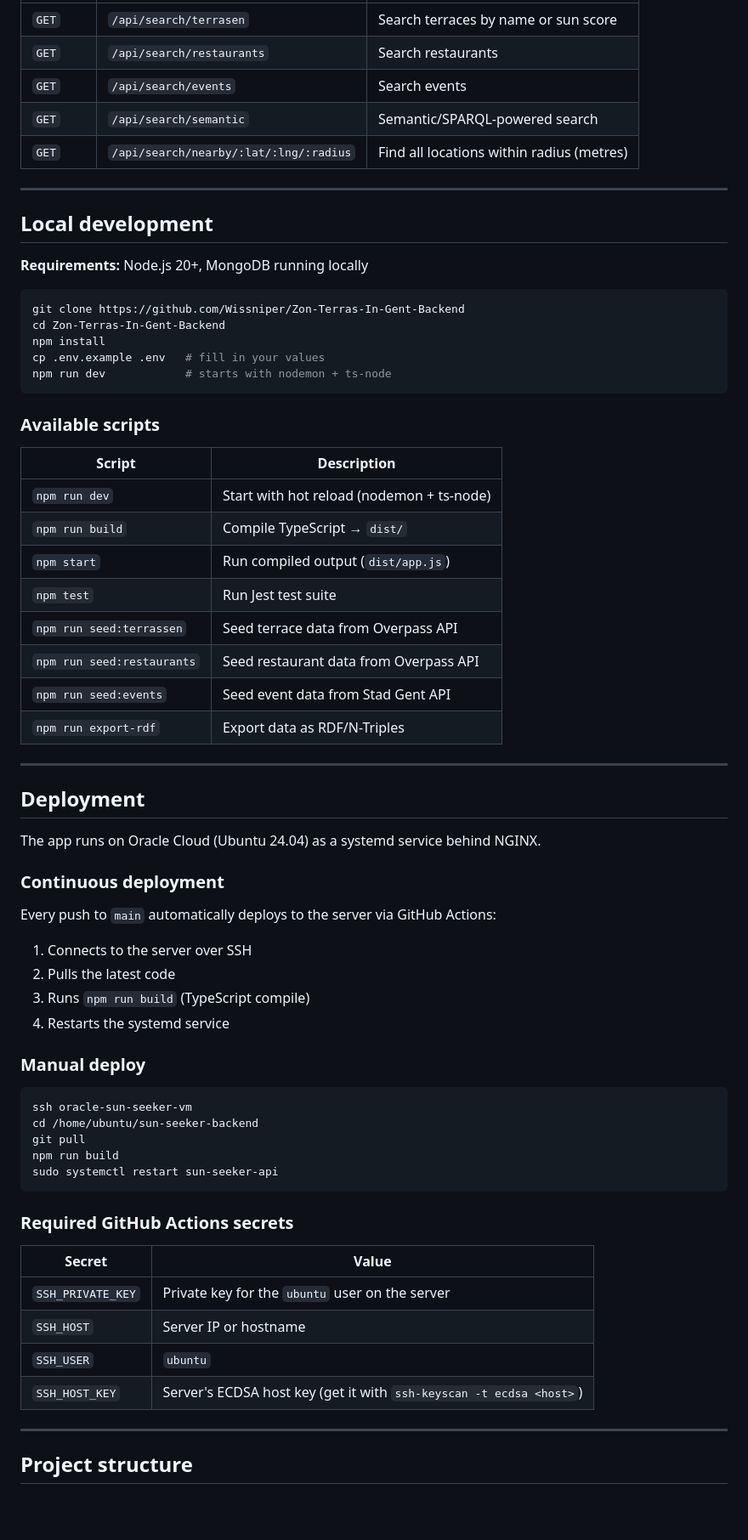
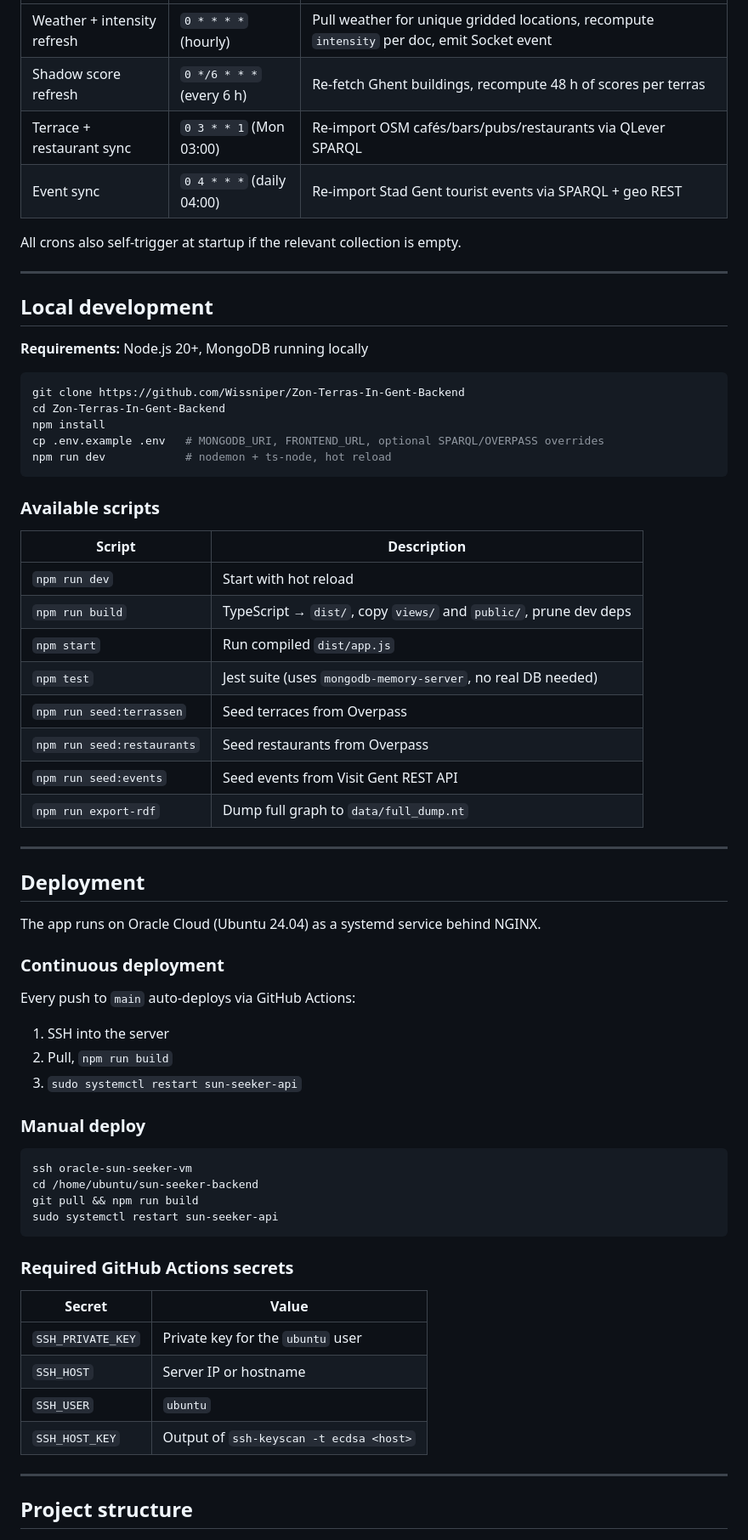
Before and after one commit to Wissniper/Zon-Terras-In-Gent-Backend, a Markdown page: README.md, the part around one of its changes. Shown at 85% size. GitHub-like rendering; blank space fills up the shorter version.

````diff
--- a/README.md
+++ b/README.md
@@ -122,9 +171,10 @@ Base URL: `https://api.sun-seeker.be`
 |---|---|---|
-| `GET` | `/api/search/terrasen` | Search terraces by name or sun score |
-| `GET` | `/api/search/restaurants` | Search restaurants |
-| `GET` | `/api/search/events` | Search events |
-| `GET` | `/api/search/semantic` | Semantic/SPARQL-powered search |
-| `GET` | `/api/search/nearby/:lat/:lng/:radius` | Find all locations within radius (metres) |
+| Weather + intensity refresh | `0 * * * *` (hourly) | Pull weather for unique gridded locations, recompute `intensity` per doc, emit Socket event |
+| Shadow score refresh | `0 */6 * * *` (every 6 h) | Re-fetch Ghent buildings, recompute 48 h of scores per terras |
+| Terrace + restaurant sync | `0 3 * * 1` (Mon 03:00) | Re-import OSM cafés/bars/pubs/restaurants via QLever SPARQL |
+| Event sync | `0 4 * * *` (daily 04:00) | Re-import Stad Gent tourist events via SPARQL + geo REST |
+
+All crons also self-trigger at startup if the relevant collection is empty.
 
 ---
 
@@ -136,22 +186,22 @@ Base URL: `https://api.sun-seeker.be`
 git clone https://github.com/Wissniper/Zon-Terras-In-Gent-Backend
 cd Zon-Terras-In-Gent-Backend
 npm install
-cp .env.example .env   # fill in your values
-npm run dev            # starts with nodemon + ts-node
+cp .env.example .env   # MONGODB_URI, FRONTEND_URL, optional SPARQL/OVERPASS overrides
+npm run dev            # nodemon + ts-node, hot reload
 ```
 
 ### Available scripts
 
 | Script | Description |
 |---|---|
-| `npm run dev` | Start with hot reload (nodemon + ts-node) |
-| `npm run build` | Compile TypeScript → `dist/` |
-| `npm start` | Run compiled output (`dist/app.js`) |
-| `npm test` | Run Jest test suite |
-| `npm run seed:terrassen` | Seed terrace data from Overpass API |
-| `npm run seed:restaurants` | Seed restaurant data from Overpass API |
-| `npm run seed:events` | Seed event data from Stad Gent API |
-| `npm run export-rdf` | Export data as RDF/N-Triples |
+| `npm run dev` | Start with hot reload |
+| `npm run build` | TypeScript → `dist/`, copy `views/` and `public/`, prune dev deps |
+| `npm start` | Run compiled `dist/app.js` |
+| `npm test` | Jest suite (uses `mongodb-memory-server`, no real DB needed) |
+| `npm run seed:terrassen` | Seed terraces from Overpass |
+| `npm run seed:restaurants` | Seed restaurants from Overpass |
+| `npm run seed:events` | Seed events from Visit Gent REST API |
+| `npm run export-rdf` | Dump full graph to `data/full_dump.nt` |
 
 ---
 
@@ -161,20 +211,18 @@ The app runs on Oracle Cloud (Ubuntu 24.04) as a systemd service behind NGINX.
 
 ### Continuous deployment
 
-Every push to `main` automatically deploys to the server via GitHub Actions:
+Every push to `main` auto-deploys via GitHub Actions:
 
-1. Connects to the server over SSH
-2. Pulls the latest code
-3. Runs `npm run build` (TypeScript compile)
-4. Restarts the systemd service
+1. SSH into the server
+2. Pull, `npm run build`
+3. `sudo systemctl restart sun-seeker-api`
 
 ### Manual deploy
 
 ```bash
 ssh oracle-sun-seeker-vm
 cd /home/ubuntu/sun-seeker-backend
-git pull
-npm run build
+git pull && npm run build
 sudo systemctl restart sun-seeker-api
 ```
 
@@ -182,10 +230,10 @@ sudo systemctl restart sun-seeker-api
 
 | Secret | Value |
 |---|---|
-| `SSH_PRIVATE_KEY` | Private key for the `ubuntu` user on the server |
+| `SSH_PRIVATE_KEY` | Private key for the `ubuntu` user |
 | `SSH_HOST` | Server IP or hostname |
 | `SSH_USER` | `ubuntu` |
-| `SSH_HOST_KEY` | Server's ECDSA host key (get it with `ssh-keyscan -t ecdsa <host>`) |
+| `SSH_HOST_KEY` | Output of `ssh-keyscan -t ecdsa <host>` |
 
 ---
 
````
Also changed, not shown: other parts of README.md (+130 -71 lines).
